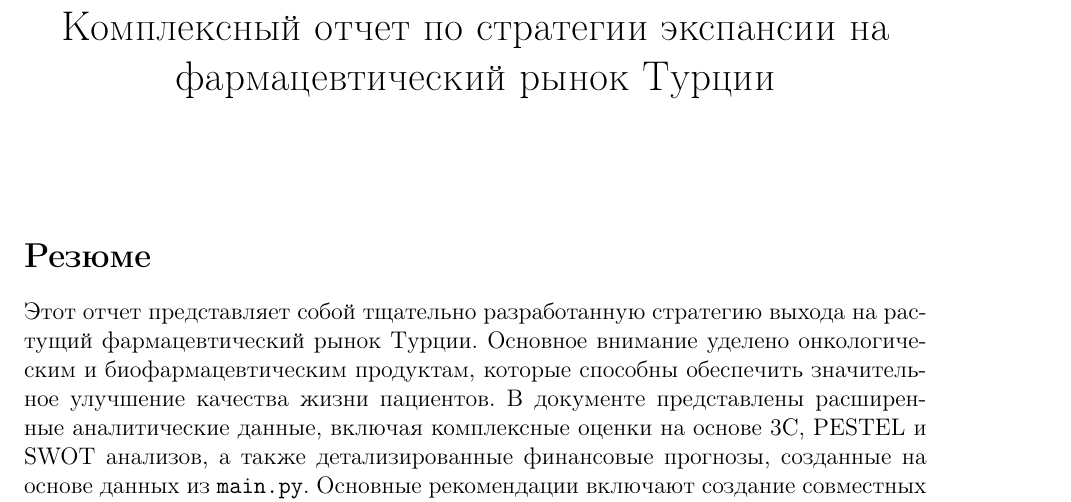
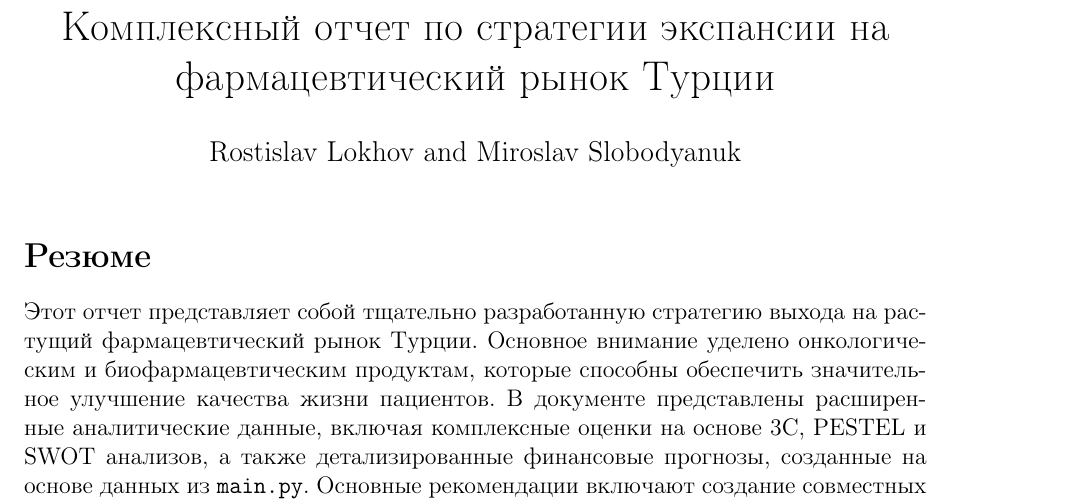
Before and after one commit to Rl0h4w/Begin-to-Business-Analytics-Project, a LaTeX document (main.tex): part of page 1 of 3, cut so that both start at the same text. Compiled offline with pdfLaTeX.

Commit message:
some probs:)

```diff
--- a/main.tex
+++ b/main.tex
@@ -6,7 +6,7 @@
 \geometry{margin=1in}
 
 \title{Комплексный отчет по стратегии экспансии на фармацевтический рынок Турции}
-\author{}
+\author{Rostislav Lokhov and Miroslav Slobodyanuk}
 \date{}
 
 \begin{document}
```
Also changed, not shown: main.pdf.
